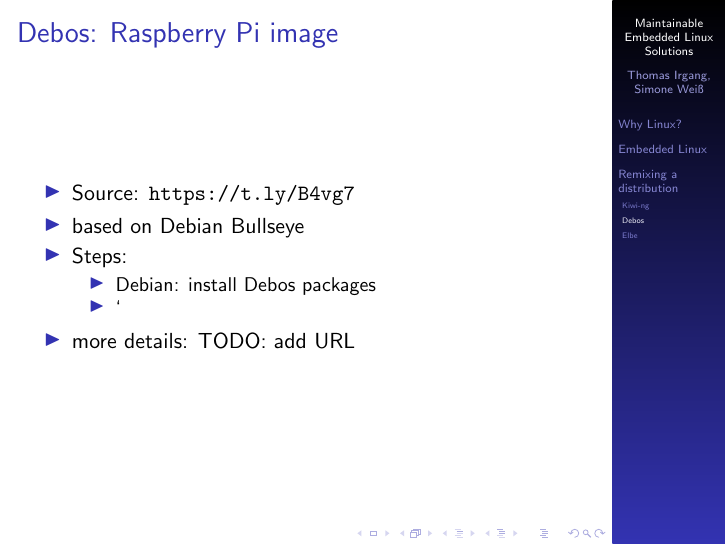
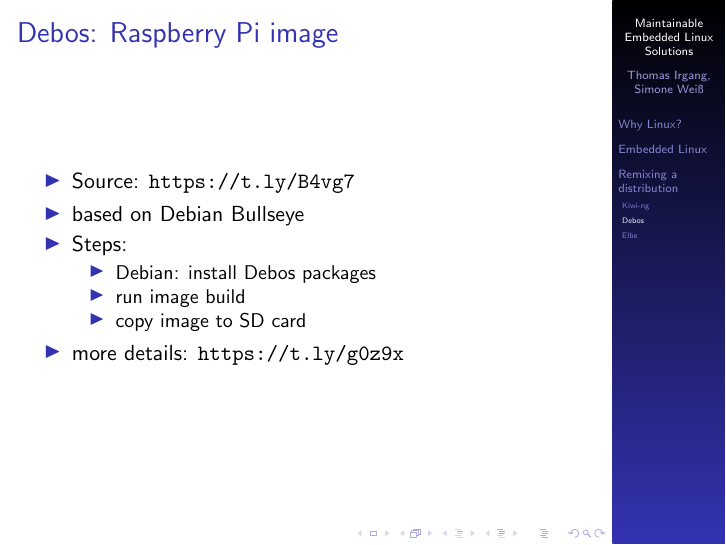
Before and after one commit to tomirgang/eh21_maintainable_linux, LaTeX slides (slides/presentation.tex): page 11 of 13. Compiled offline with pdfLaTeX.

Commit message:
Debos example slide

```diff
--- a/slides/presentation.tex
+++ b/slides/presentation.tex
@@ -206,9 +206,10 @@
 		\item Steps:
 		\begin{itemize}
 			\item Debian: install Debos packages
-			\item `
+			\item run image build
+			\item copy image to SD card
 		\end{itemize}
-		\item more details: TODO: add URL
+		\item more details: \url{https://t.ly/g0z9x}
 	\end{itemize}
 \end{frame}
 
```
